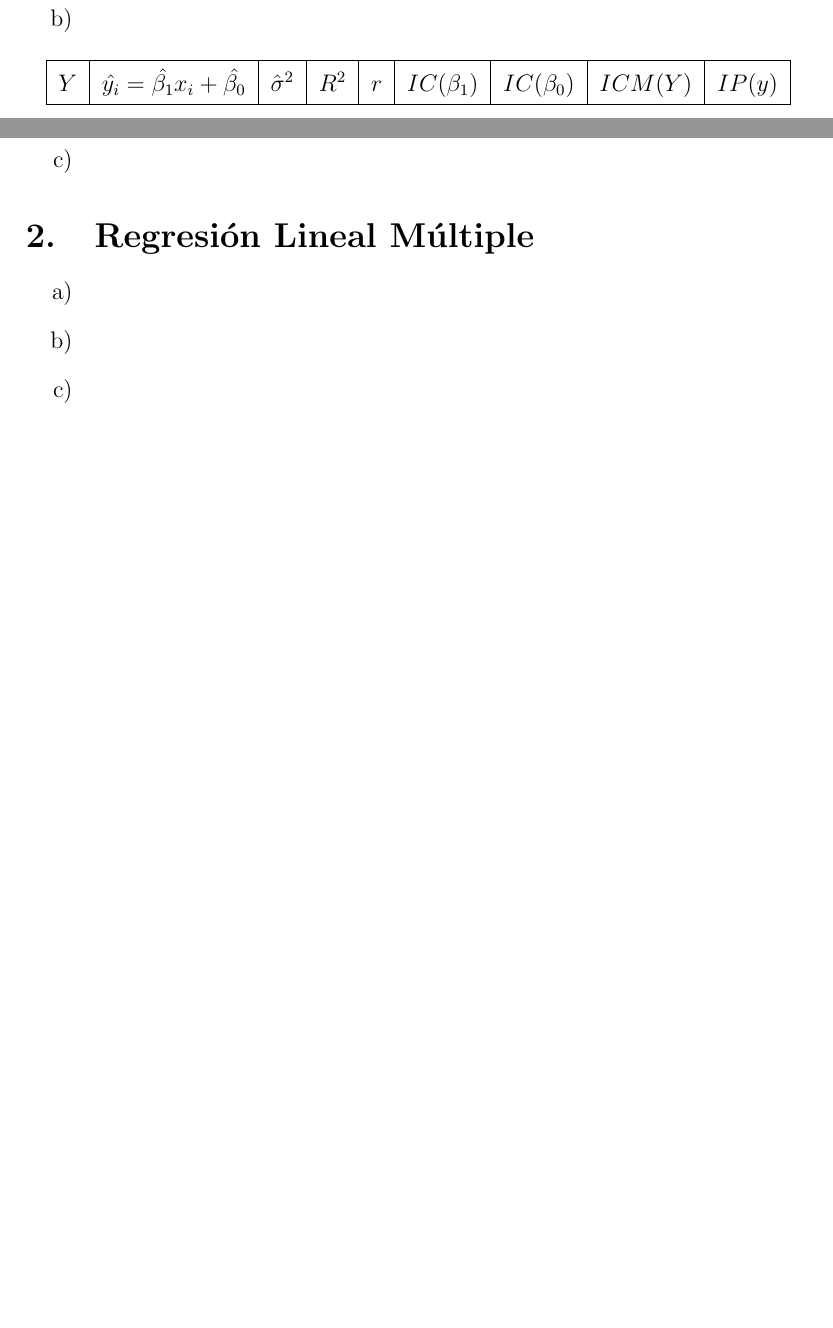
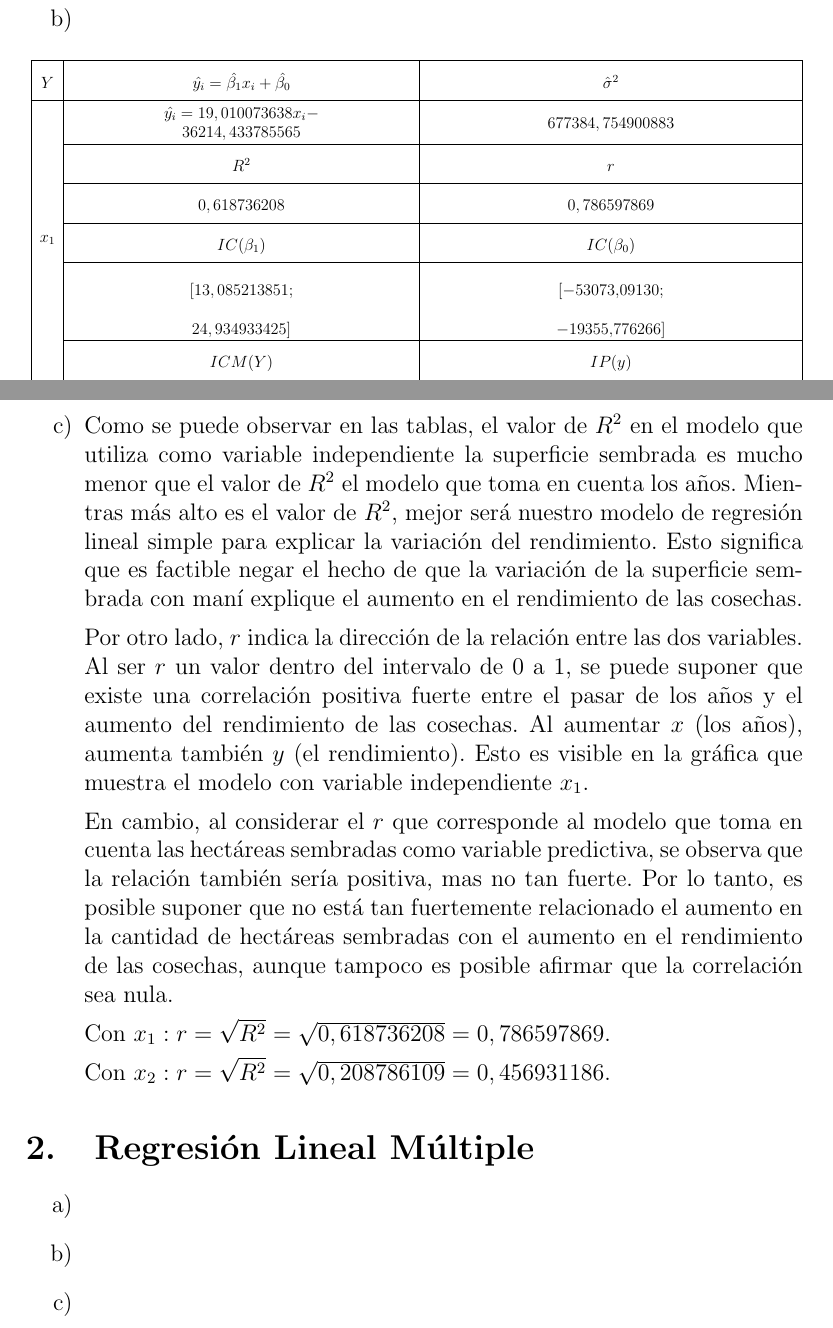
Before and after one commit to FrancoDalla/matematicas, a LaTeX document (informe/main.tex): two parts of pages 2 and 4 of 4, joined at a grey line, cut so that both start at the same text, the shorter picture padded with empty space. The pictures show the PDF file informe/main.pdf that the author committed with the source.

```diff
--- a/informe/main.tex
+++ b/informe/main.tex
@@ -49,14 +53,62 @@
 		\pgfplotstableread{../dataset.csv}\datasettable
 		\begin{table}[h!]
 			\centering
+			\begin{adjustbox}{max width=\textwidth}
 			\bgroup
-			\begin{adjustbox}{min width=\labelwidth}
-			\def\arraystretch{1.5}
-			\begin{tabular}{*{9}{|c}|}\hline
-				$Y$ & $\hat{y_i} = \hat{\beta_1}x_i+\hat{\beta_0}$ & $\hat{\sigma}^2$ & $R^2$ & $r$ & $IC(\beta_1)$ & $IC(\beta_0)$ & $ICM(Y)$ & $IP(y)$\\\hline
+			\def\arraystretch{2}
+			\begin{tabular}{|c|c|c|}
+				\hline
+				$Y$ &
+				$\hat{y_i} = \hat{\beta_1}x_i+\hat{\beta_0}$ &
+				$\hat{\sigma}^2$ \\ \hline
+				\multirow{7}{*}{$x_1$} &
+				\makecell{$\hat{y_i} = 19,010073638x_i -$ \\ $36214,433785565$} &
+				$677384,754900883$ \\ \cline{2-3}
+				&
+				$R^2$ &
+				$r$ \\ \cline{2-3}
+				&
+				$0,618736208$ &
+				$0,786597869$ \\ \cline{2-3}
+				&
+				$IC(\beta_1)$ &
+				$IC(\beta_0)$ \\ \cline{2-3}
+				&
+				\begin{tabular}[c]{@{}l@{}}\makecell{\\ $[13,085213851;$\\\\ $24,934933425]$\\ }\end{tabular} &
+				\begin{tabular}[c]{@{}l@{}}\makecell{\\ $[-53073.09130;$\\\\ $-19355.776266]$\\ }\end{tabular} \\ \cline{2-3}
+				&
+				$ICM(Y)$ &
+				$IP(y)$ \\ \cline{2-3}
+				&
+				\begin{tabular}[c]{@{}l@{}}\makecell{\\ $-36214,433785565+19,010073638-1,9852$\\$\sqrt{677384,754900883(\frac{1}{97}+\frac{(x^*-1975)^2}{76048})}$; \\\\ $-36214,433785565+19,010073638+1,9852$\\$\sqrt{677384,754900883(\frac{1}{97}+\frac{(x^*-1975)^2}{76048})}$\\ }\end{tabular} &
+				\begin{tabular}[c]{@{}l@{}}\makecell{\\ $\hat{Y^*}-1,9852$\\$\sqrt{677384,754900883(1+\frac{1}{97}+\frac{(x^*-1975)^2}{76048})}$; \\\\ $\hat{Y^*}+1,9852$\\$\sqrt{677384,754900883(1+\frac{1}{97}+\frac{(x^*-1975)^2}{76048})}$\\ }\end{tabular} \\ \hline
+				$Y$ &
+				$\hat{y_i} = \hat{\beta_1}x_i+\hat{\beta_0}$ &
+				$\hat{\sigma}^2$ \\ \hline
+				\multirow{7}{*}{$x_2$} &
+				\makecell{$\hat{y_i} = 0,002731115x_i +$ \\ $700,57505221$} &
+				$1405735,9731028215$ \\ \cline{2-3}
+				&
+				$R^2$ &
+				$r$ \\ \cline{2-3}
+				&
+				$0,208786109$ &
+				$0,456931186$ \\ \cline{2-3}
+				&
+				$IC(\beta_1)$ &
+				$IC(\beta_0)$ \\ \cline{2-3}
+				&
+				\begin{tabular}[c]{@{}l@{}}\makecell{\\ $[-21,109573105;$\\\\ $21,115035335]$\\ }\end{tabular} &
+				\begin{tabular}[c]{@{}l@{}}\makecell{\\ $[158,233779405;$\\\\ $1242,916325015]$\\ }\end{tabular} \\ \cline{2-3}
+				&
+				$ICM(Y)$ &
+				$IP(y)$ \\ \cline{2-3}
+				&
+				\begin{tabular}[c]{@{}l@{}}\makecell{\\ $700,57505221+0,002731115-1,9852$\\$\sqrt{1405735,9731028215(\frac{1}{97}+\frac{(x^*-230633,494845361)^2}{1243287228824,25})}$; \\\\ $700,57505221+0,002731115+1,9852$\\$\sqrt{1405735,9731028215(\frac{1}{97}+\frac{(x^*-230633,494845361)^2}{1243287228824,25})}$\\ }\end{tabular} &
+				\begin{tabular}[c]{@{}l@{}}\makecell{\\ $\hat{Y^*}-1,9852$\\$\sqrt{1405735,9731028215(1+\frac{1}{97}+\frac{(x^*-230633,494845361)^2}{1243287228824,25})}$; \\\\ $\hat{Y^*}+1,9852$\\$\sqrt{1405735,9731028215(1+\frac{1}{97}+\frac{(x^*-230633,494845361)^2}{1243287228824,25})}$\\ }\end{tabular} \\ \hline
 			\end{tabular}
+			\egroup
 			\end{adjustbox}
-			\egroup
 		\end{table}
 		\begin{figure}[h!]
 		\centering
@@ -85,3 +160,6 @@
 				\addlegendentry{Regressión Lineal}
 			\end{axis}
 		\end{tikzpicture}
+		\label{fig:tiempo}
+		\end{figure}\clearpage
+		\item Como se puede observar en las tablas, el valor de $R^2$ en el modelo que utiliza como variable independiente la superficie sembrada es mucho menor que el valor de $R^2$ el modelo que toma en cuenta los años. Mientras más alto es el valor de $R^2$, mejor será nuestro modelo de regresión lineal simple para explicar la variación del rendimiento. Esto significa que es factible negar el hecho de que la variación de la superficie sembrada con maní explique el aumento en el rendimiento de las cosechas.
@@ -118,5 +167,10 @@
-		\end{figure}\pagebreak
-		\item
+		Por otro lado, $r$ indica la dirección de la relación entre las dos variables. Al ser $r$ un valor dentro del intervalo de 0 a 1, se puede suponer que existe una correlación positiva fuerte entre el pasar de los años y el aumento del rendimiento de las cosechas. Al aumentar $x$ (los años), aumenta también $y$ (el rendimiento). Esto es visible en la gráfica que muestra el modelo con variable independiente $x_1$.
+
+		En cambio, al considerar el $r$ que corresponde al modelo que toma en cuenta las hectáreas sembradas como variable predictiva, se observa que la relación también sería positiva, mas no tan fuerte. Por lo tanto, es posible suponer que no está tan fuertemente relacionado el aumento en la cantidad de hectáreas sembradas con el aumento en el rendimiento de las cosechas, aunque tampoco es posible afirmar que la correlación sea nula.
+
+		Con $x_1: r = \sqrt{R^2} = \sqrt{0,618736208} = 0,786597869$.
+
+		Con $x_2: r = \sqrt{R^2} = \sqrt{0,208786109} = 0,456931186$.
 	\end{enumerate}
 
 	\section{Regresión Lineal Múltiple}
```
Also changed, not shown: informe/main.pdf, informe/tikzpics/main-figure0.pdf, informe/tikzpics/main-figure1.pdf, informe/main.tex (60 more changed lines), 4 other files.
